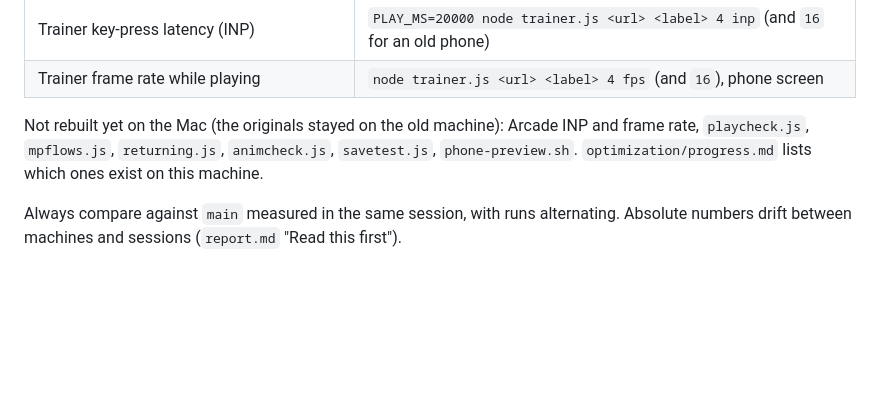
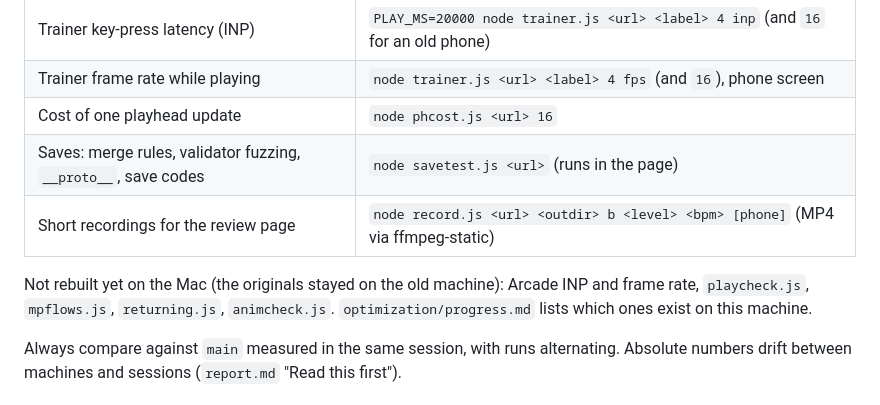
Before and after one commit to PandasRevenge52/rhythm-trainer, a Markdown page: CLAUDE.md, the part around the change. GitHub-like rendering; blank space fills up the shorter version.

Commit message:
CLAUDE.md: the saves test, playhead cost and recording tools on the Mac
Co-Authored-By: Claude Opus 5.5 <noreply@anthropic.com>

```diff
--- a/CLAUDE.md
+++ b/CLAUDE.md
@@ -59,10 +59,12 @@ mkdir -p $WORK/main && git archive main | tar -x -C $WORK/main && python3 ghserv
 | Lighthouse, median of 3 | `./lh.sh <label> http://127.0.0.1:8777 3` then `node summarize.js $WORK/lhout/<label>` |
 | Trainer key-press latency (INP) | `PLAY_MS=20000 node trainer.js <url> <label> 4 inp` (and `16` for an old phone) |
 | Trainer frame rate while playing | `node trainer.js <url> <label> 4 fps` (and `16`), phone screen |
+| Cost of one playhead update | `node phcost.js <url> 16` |
+| Saves: merge rules, validator fuzzing, `__proto__`, save codes | `node savetest.js <url>` (runs in the page) |
+| Short recordings for the review page | `node record.js <url> <outdir> b <level> <bpm> [phone]` (MP4 via ffmpeg-static) |
 
 Not rebuilt yet on the Mac (the originals stayed on the old machine): Arcade INP and frame rate, `playcheck.js`,
-`mpflows.js`, `returning.js`, `animcheck.js`, `savetest.js`, `phone-preview.sh`. `optimization/progress.md` lists
-which ones exist on this machine.
+`mpflows.js`, `returning.js`, `animcheck.js`. `optimization/progress.md` lists which ones exist on this machine.
 
 Always compare against `main` measured in the same session, with runs alternating. Absolute numbers drift
 between machines and sessions (`report.md` "Read this first").
```
